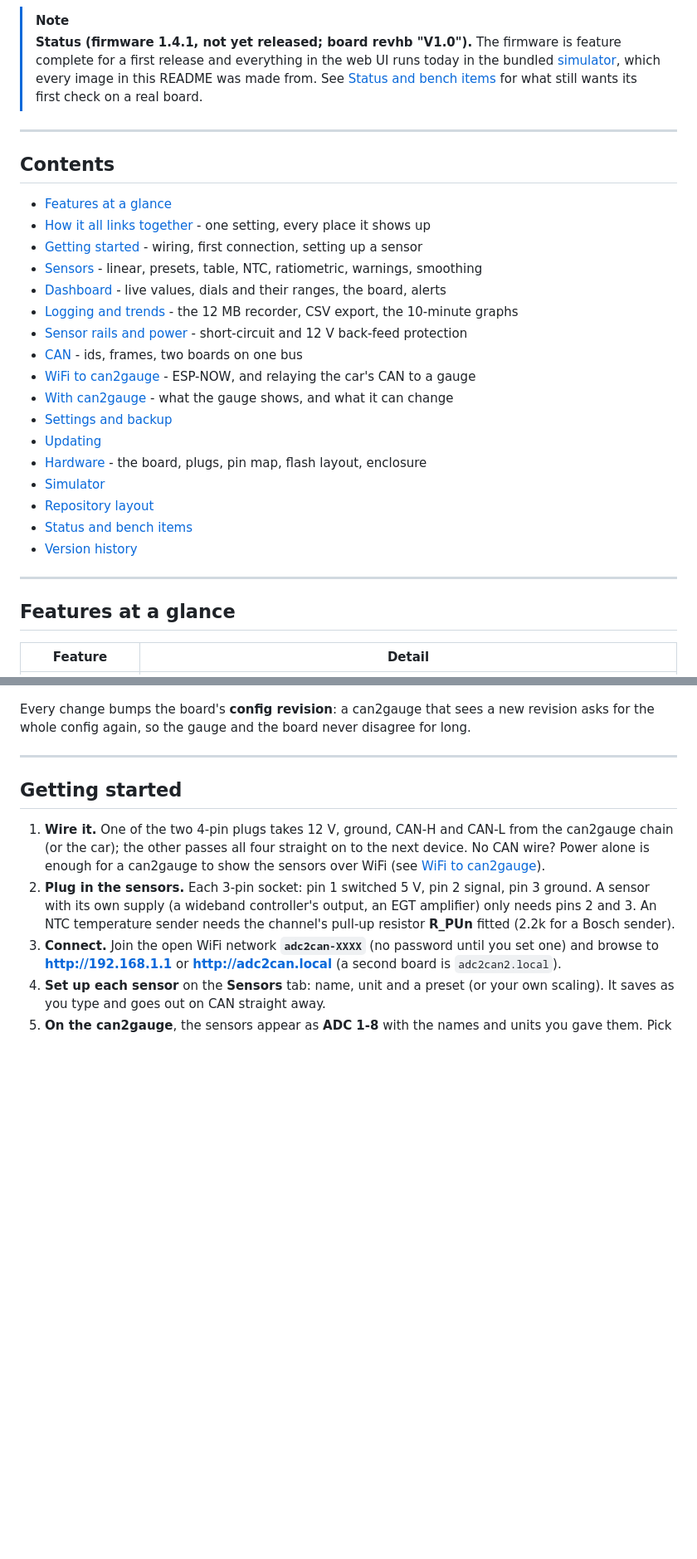
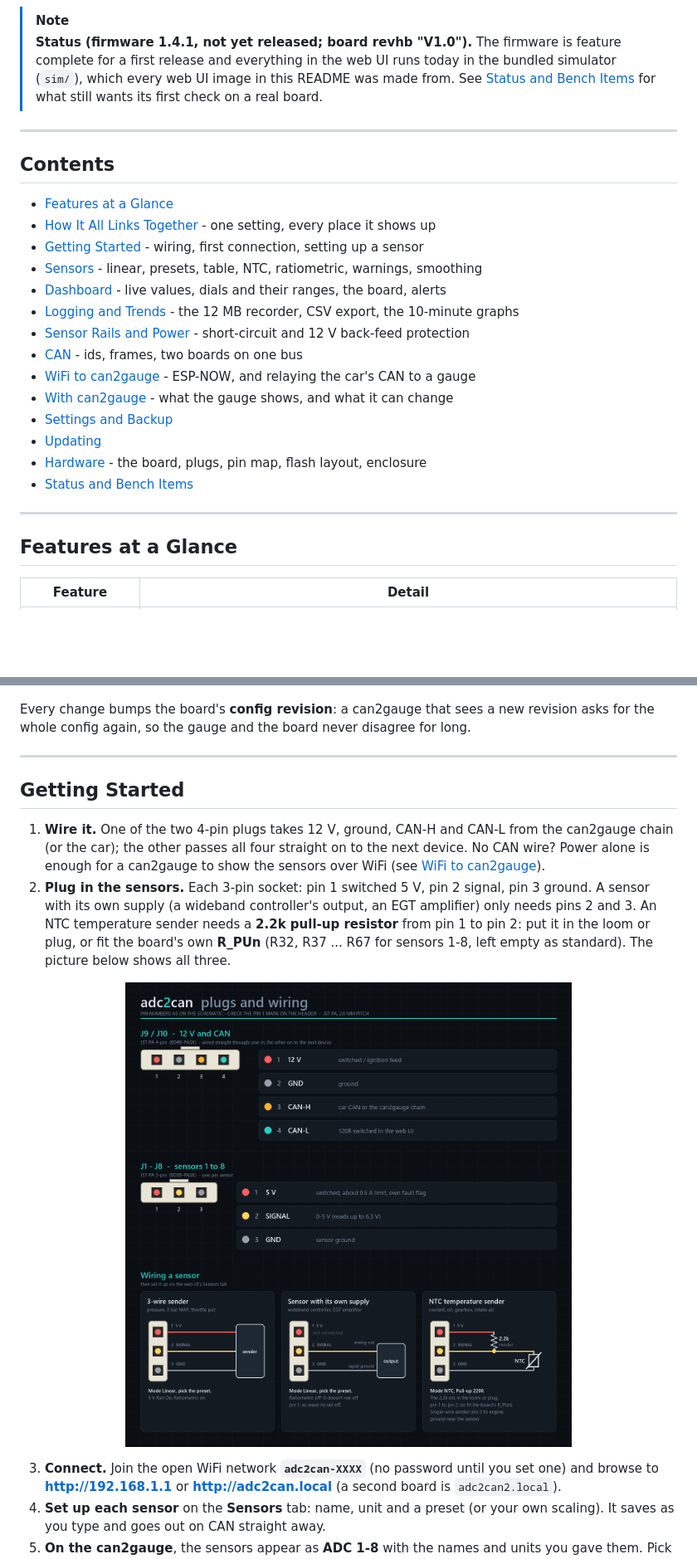
Before and after one commit to Forbes-Automotive/adc2can, a Markdown page: README.md, 2 parts joined by grey strips. Shown: that part at 83% size. Drawn GitHub-style; pictures changed too: images/pcb-connectors.png (added); blank space fills up the shorter version.

```diff
--- a/README.md
+++ b/README.md
@@ -22,35 +20,32 @@ no laptop or app needed. It runs on an **ESP32-S3** (16 MB flash) under the Ardu
 
 > [!NOTE]
 > **Status (firmware 1.4.1, not yet released; board revhb "V1.0").** The firmware is feature complete for a first
-> release and everything in the web UI runs today in the bundled [simulator](#simulator), which every image in this
-> README was made from. See [Status and bench items](#status-and-bench-items) for what still wants its first check on a
+> release and everything in the web UI runs today in the bundled simulator (`sim/`), which every web UI image in this
+> README was made from. See [Status and Bench Items](#status-and-bench-items) for what still wants its first check on a
 > real board.
 
 ---
 
 ## Contents
 
-- [Features at a glance](#features-at-a-glance)
-- [How it all links together](#how-it-all-links-together) - one setting, every place it shows up
-- [Getting started](#getting-started) - wiring, first connection, setting up a sensor
+- [Features at a Glance](#features-at-a-glance)
+- [How It All Links Together](#how-it-all-links-together) - one setting, every place it shows up
+- [Getting Started](#getting-started) - wiring, first connection, setting up a sensor
 - [Sensors](#sensors) - linear, presets, table, NTC, ratiometric, warnings, smoothing
 - [Dashboard](#dashboard) - live values, dials and their ranges, the board, alerts
-- [Logging and trends](#logging-and-trends) - the 12 MB recorder, CSV export, the 10-minute graphs
-- [Sensor rails and power](#sensor-rails-and-power) - short-circuit and 12 V back-feed protection
+- [Logging and Trends](#logging-and-trends) - the 12 MB recorder, CSV export, the 10-minute graphs
+- [Sensor Rails and Power](#sensor-rails-and-power) - short-circuit and 12 V back-feed protection
 - [CAN](#can) - ids, frames, two boards on one bus
 - [WiFi to can2gauge](#wifi-to-can2gauge) - ESP-NOW, and relaying the car's CAN to a gauge
 - [With can2gauge](#with-can2gauge) - what the gauge shows, and what it can change
-- [Settings and backup](#settings-and-backup)
+- [Settings and Backup](#settings-and-backup)
 - [Updating](#updating)
 - [Hardware](#hardware) - the board, plugs, pin map, flash layout, enclosure
-- [Simulator](#simulator)
-- [Repository layout](#repository-layout)
-- [Status and bench items](#status-and-bench-items)
-- [Version history](#version-history)
+- [Status and Bench Items](#status-and-bench-items)
 
 ---
 
-## Features at a glance
+## Features at a Glance
 
 | Feature | Detail |
 |---|---|
@@ -116,14 +110,19 @@ again, so the gauge and the board never disagree for long.
 
 ---
 
-## Getting started
+## Getting Started
 
 1. **Wire it.** One of the two 4-pin plugs takes 12 V, ground, CAN-H and CAN-L from the can2gauge chain (or the car);
    the other passes all four straight on to the next device. No CAN wire? Power alone is enough for a can2gauge to show
    the sensors over WiFi (see [WiFi to can2gauge](#wifi-to-can2gauge)).
 2. **Plug in the sensors.** Each 3-pin socket: pin 1 switched 5 V, pin 2 signal, pin 3 ground. A sensor with its own
    supply (a wideband controller's output, an EGT amplifier) only needs pins 2 and 3. An NTC temperature sender needs
-   the channel's pull-up resistor **R_PUn** fitted (2.2k for a Bosch sender).
+   a **2.2k pull-up resistor** from pin 1 to pin 2: put it in the loom or plug, or fit the board's own **R_PUn** (R32,
+   R37 ... R67 for sensors 1-8, left empty as standard). The picture below shows all three.
+<p align="center">
+  <img src="images/pcb-connectors.png" alt="adc2can plugs and wiring: J9 / J10 12 V and CAN, J1-J8 sensor plugs, and three wiring examples: a 3-wire sender, a sensor with its own supply, and an NTC sender with an external 2.2k pull-up resistor from pin 1 to pin 2" width="800">
+</p>
+
 3. **Connect.** Join the open WiFi network **`adc2can-XXXX`** (no password until you set one) and browse to
    **http://192.168.1.1** or **http://adc2can.local** (a second board is `adc2can2.local`).
 4. **Set up each sensor** on the **Sensors** tab: name, unit and a preset (or your own scaling). It saves as you type
```
Also changed, not shown: other parts of README.md (+20 -86 lines).
